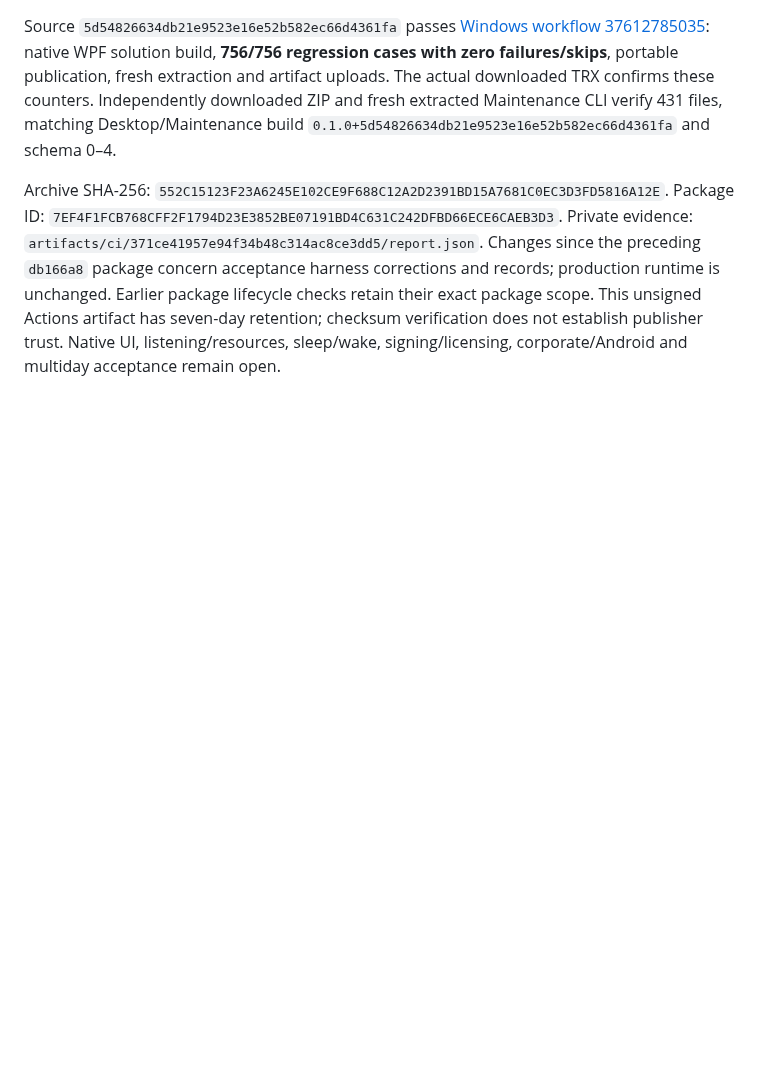
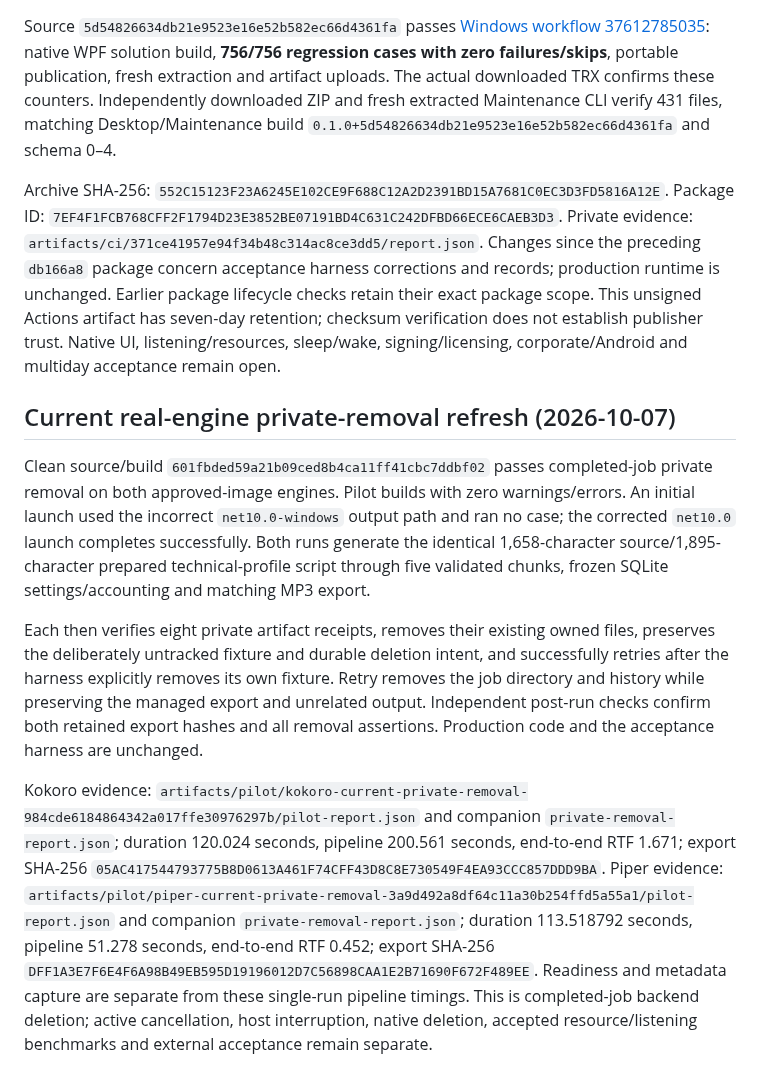
Before and after one commit to nkimber/CommuteCast, a Markdown page: documents/Acceptance.md, the part around the change. GitHub-like rendering; blank space fills up the shorter version.

Commit message:
Record current real-engine private removal and export preservation

```diff
--- a/documents/Acceptance.md
+++ b/documents/Acceptance.md
@@ -541,3 +541,11 @@ Kokoro report: `artifacts/pilot/kokoro-current-queue-host-loss-c068466dc11c4fc4a
 Source `5d54826634db21e9523e16e52b582ec66d4361fa` passes [Windows workflow 37612785035](https://github.com/nkimber/CommuteCast/actions/runs/37612785035): native WPF solution build, **756/756 regression cases with zero failures/skips**, portable publication, fresh extraction and artifact uploads. The actual downloaded TRX confirms these counters. Independently downloaded ZIP and fresh extracted Maintenance CLI verify 431 files, matching Desktop/Maintenance build `0.1.0+5d54826634db21e9523e16e52b582ec66d4361fa` and schema 0–4.
 
 Archive SHA-256: `552C15123F23A6245E102CE9F688C12A2D2391BD15A7681C0EC3D3FD5816A12E`. Package ID: `7EF4F1FCB768CFF2F1794D23E3852BE07191BD4C631C242DFBD66ECE6CAEB3D3`. Private evidence: `artifacts/ci/371ce41957e94f34b48c314ac8ce3dd5/report.json`. Changes since the preceding `db166a8` package concern acceptance harness corrections and records; production runtime is unchanged. Earlier package lifecycle checks retain their exact package scope. This unsigned Actions artifact has seven-day retention; checksum verification does not establish publisher trust. Native UI, listening/resources, sleep/wake, signing/licensing, corporate/Android and multiday acceptance remain open.
+
+## Current real-engine private-removal refresh (2026-10-07)
+
+Clean source/build `601fbded59a21b09ced8b4ca11ff41cbc7ddbf02` passes completed-job private removal on both approved-image engines. Pilot builds with zero warnings/errors. An initial launch used the incorrect `net10.0-windows` output path and ran no case; the corrected `net10.0` launch completes successfully. Both runs generate the identical 1,658-character source/1,895-character prepared technical-profile script through five validated chunks, frozen SQLite settings/accounting and matching MP3 export.
+
+Each then verifies eight private artifact receipts, removes their existing owned files, preserves the deliberately untracked fixture and durable deletion intent, and successfully retries after the harness explicitly removes its own fixture. Retry removes the job directory and history while preserving the managed export and unrelated output. Independent post-run checks confirm both retained export hashes and all removal assertions. Production code and the acceptance harness are unchanged.
+
+Kokoro evidence: `artifacts/pilot/kokoro-current-private-removal-984cde6184864342a017ffe30976297b/pilot-report.json` and companion `private-removal-report.json`; duration 120.024 seconds, pipeline 200.561 seconds, end-to-end RTF 1.671; export SHA-256 `05AC417544793775B8D0613A461F74CFF43D8C8E730549F4EA93CCC857DDD9BA`. Piper evidence: `artifacts/pilot/piper-current-private-removal-3a9d492a8df64c11a30b254ffd5a55a1/pilot-report.json` and companion `private-removal-report.json`; duration 113.518792 seconds, pipeline 51.278 seconds, end-to-end RTF 0.452; export SHA-256 `DFF1A3E7F6E4F6A98B49EB595D19196012D7C56898CAA1E2B71690F672F489EE`. Readiness and metadata capture are separate from these single-run pipeline timings. This is completed-job backend deletion; active cancellation, host interruption, native deletion, accepted resource/listening benchmarks and external acceptance remain separate.
```
Also changed, not shown: documents/Verification-Matrix.md (+2 -0 lines).
